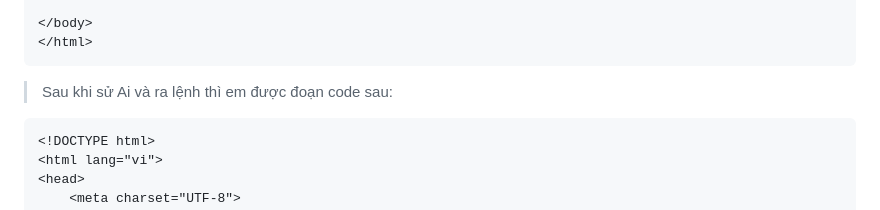
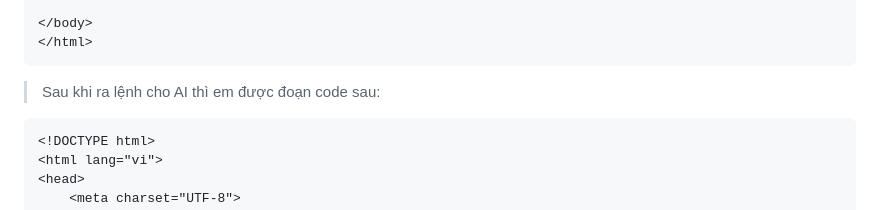
Before and after one commit to lqmproz17/PhongNguyen, a Markdown page: READMEindex3.md, the part around the change. Rendered like a GitHub page.

Commit message:
Clarify AI command output in README
Updated text in READMEindex3.md to clarify AI command output.

````diff
--- a/READMEindex3.md
+++ b/READMEindex3.md
@@ -66,7 +66,7 @@ Em sử dụng: Google Germini
 </body>
 </html>
 ```
-> Sau khi sử Ai và ra lệnh thì em được đoạn code sau:
+> Sau khi ra lệnh cho AI thì em được đoạn code sau:
 ```
 <!DOCTYPE html>
 <html lang="vi">
````
